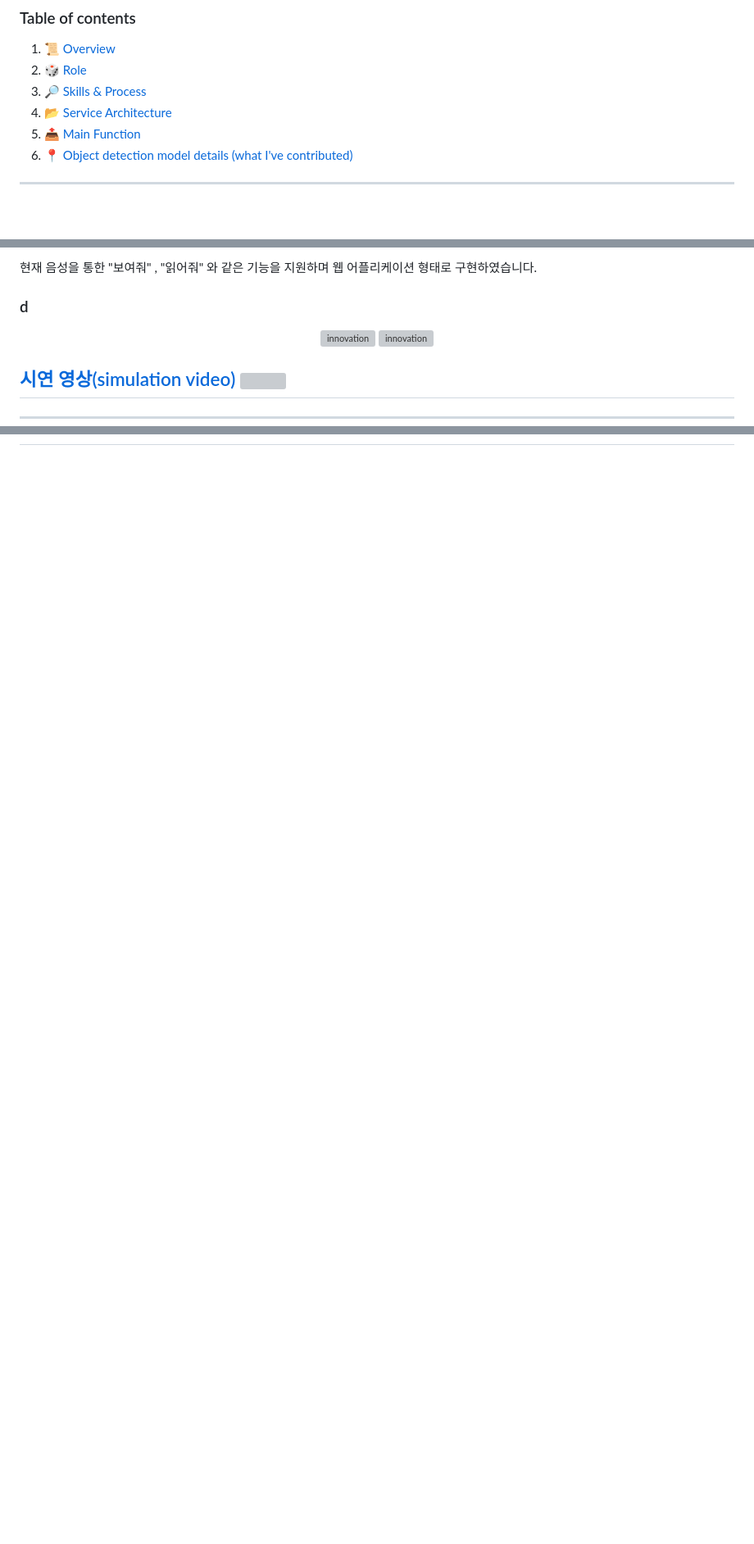
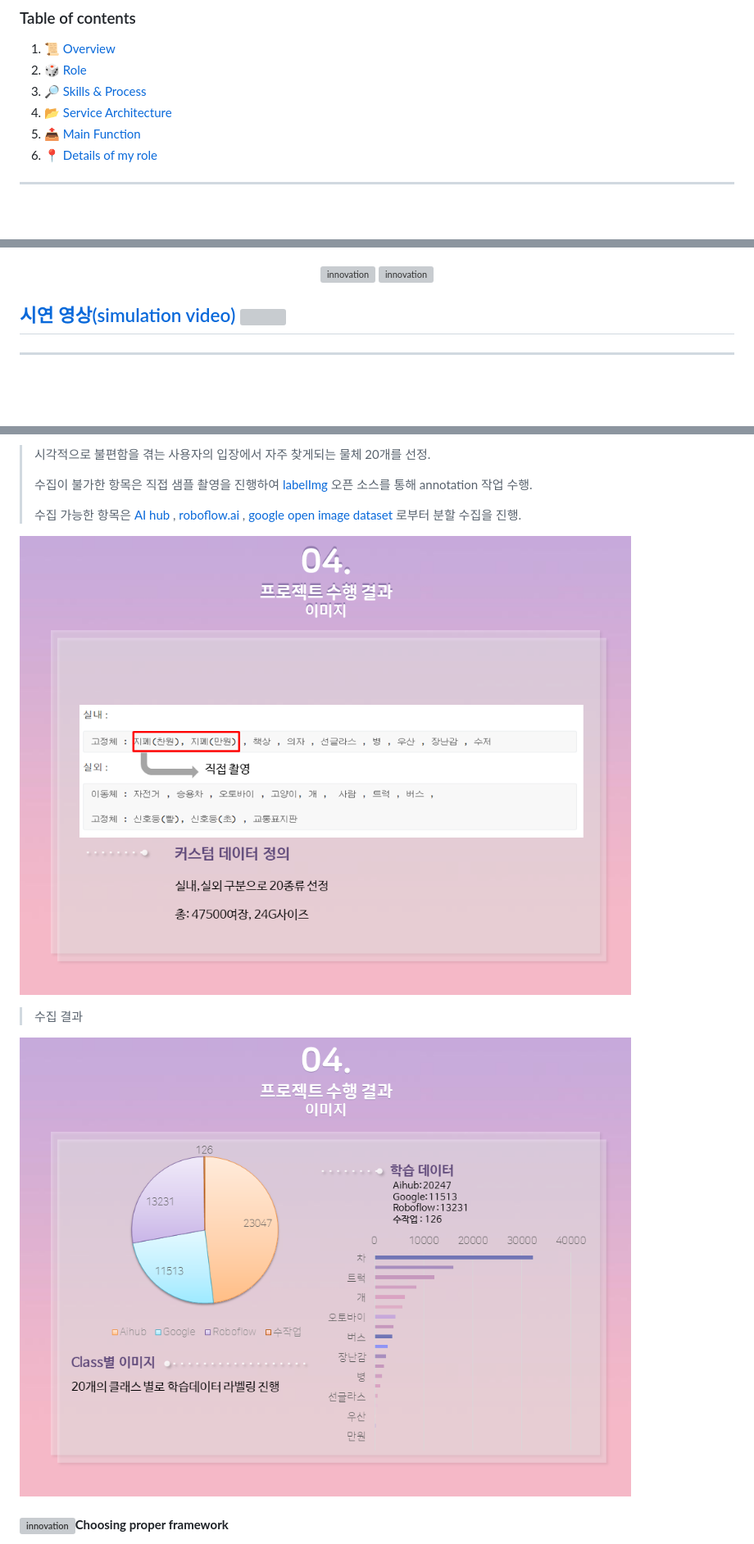
Before and after one commit to ineed-coffee/seesun, a Markdown page: README.md, 3 parts joined by grey strips. Shown: that part at 82% size. Rendered like a GitHub page; pictures changed too: README.assets/슬라이드35.PNG (added), README.assets/슬라이드36.PNG (added); blank space fills up the shorter version; grey boxes are pictures that could not be loaded.

```diff
--- a/README.md
+++ b/README.md
@@ -16,7 +16,7 @@ Integrative-AI service project from _Deep Learning based AI engineering course_
 3. :mag_right: [Skills & Process](#idx3)
 4. :open_file_folder: [Service Architecture](#idx4)
 5. :outbox_tray: [Main Function](#idx5)
-6. :round_pushpin: [Object detection model details (what I've contributed)](#idx6)
+6. :round_pushpin: [Details of my role](#idx6)
 
 ---
 
@@ -49,12 +50,4 @@ Integrative-AI service project from _Deep Learning based AI engineering course_
 
-
-현재 음성을 통한 "보여줘" , "읽어줘" 와 같은 기능을 지원하며 웹 어플리케이션 형태로 구현하였습니다.
-
-
-
-
-
-### d
 <p align="center">
 <img src="README.assets/seesuntext.gif" alt="innovation" width="415"/>
 <img src="README.assets/seesunobj.gif" alt="innovation" width="415"/>
@@ -224 +219,16 @@ Out : "2020년 하반기 4차산업혁명 선도인력 양성 훈련 입과를
 
+> 시각적으로 불편함을 겪는 사용자의 입장에서 자주 찾게되는 물체 20개를 선정.
+>
+> 수집이 불가한 항목은 직접 샘플 촬영을 진행하여 [labelImg](https://github.com/tzutalin/labelImg) 오픈 소스를 통해 annotation 작업 수행.
+>
+> 수집 가능한 항목은 [AI hub](https://www.aihub.or.kr/aidata/136) , [roboflow.ai](https://public.roboflow.com/object-detection/self-driving-car) , [google open image dataset](https://storage.googleapis.com/openimages/web/download.html) 로부터 분할 수집을 진행.
+
+![s35](README.assets/슬라이드35.PNG)
+
+> 수집 결과
+>
+
+![s36](README.assets/슬라이드36.PNG)
+
+#### <img src="README.assets/innovation.svg" alt="innovation" width="30"/>__Choosing proper framework__
+
```
Also changed, not shown: other parts of README.md (+21 -7 lines), README.assets/슬라이드38.PNG (added), README.assets/슬라이드39.PNG (added), README.assets/슬라이드40.PNG (added).
